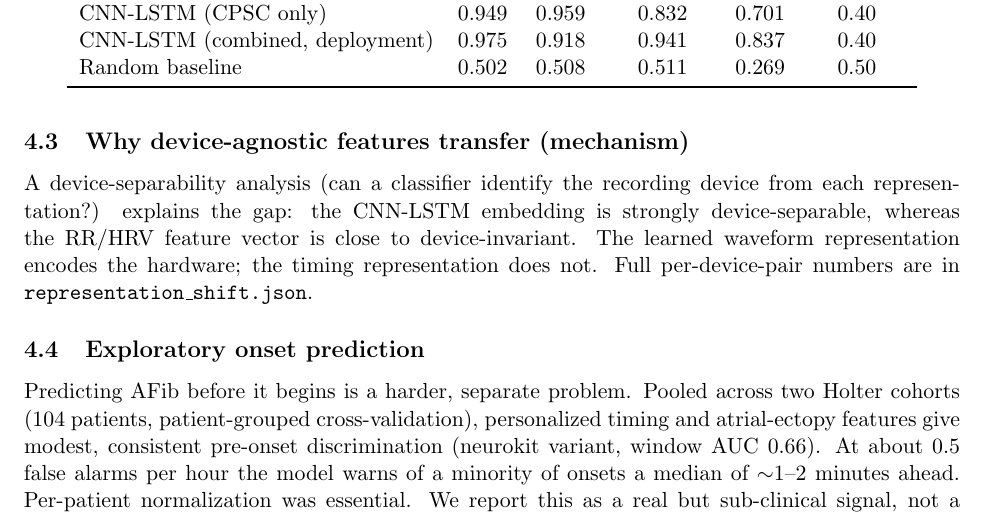
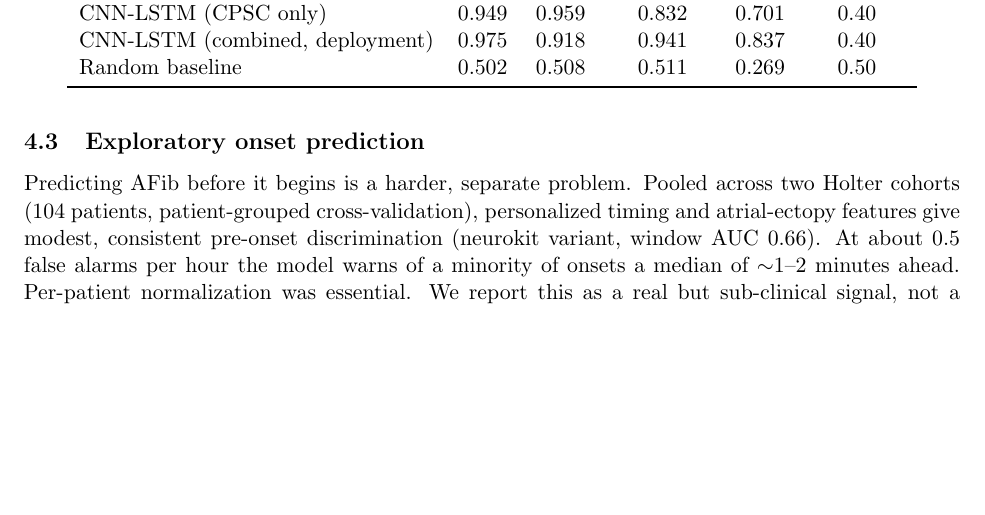
Before and after one commit to UShah1996/cardiowatch, a LaTeX paper (paper/main.tex): part of page 5 of 7, cut so that both start at the same text, the shorter picture padded with empty space. Compiled offline with pdfLaTeX.

Commit message:
Remove mechanism (device-separability) section — result was confounded
Job 13 measured device-separability, but the result reversed the hypothesis
(RR/HRV features 0.90 device-separable vs CNN embedding 0.54-0.74), because
'device' is confounded with 'population' across cohorts. The paper's mechanism
paragraph claimed the opposite of the data, so it is removed, along with the
mechanism table/figure inputs (jobs 08/09) and job 13 from the pipeline DAG.
The cross-device degradation result carries the generalization claim.

Co-Authored-By: Claude Opus 4.8 <noreply@anthropic.com>

```diff
--- a/paper/main.tex
+++ b/paper/main.tex
@@ -275,14 +275,6 @@ Random baseline & 0.502 & 0.508 & 0.511 & 0.269 & 0.50 \\
 \end{tabular}
 \end{table}
 
-\subsection{Why device-agnostic features transfer (mechanism)}
-A device-separability analysis (can a classifier identify the recording device
-from each representation?) explains the gap: the CNN-LSTM embedding is strongly
-device-separable, whereas the RR/HRV feature vector is close to device-invariant.
-The learned waveform representation encodes the hardware; the timing
-representation does not. Full per-device-pair numbers are in
-\texttt{representation\_shift.json}.
-
 \subsection{Exploratory onset prediction}
 Predicting AFib before it begins is a harder, separate problem. Pooled across two
 Holter cohorts (104 patients, patient-grouped cross-validation), personalized
```
Also changed, not shown: 3 other files.
